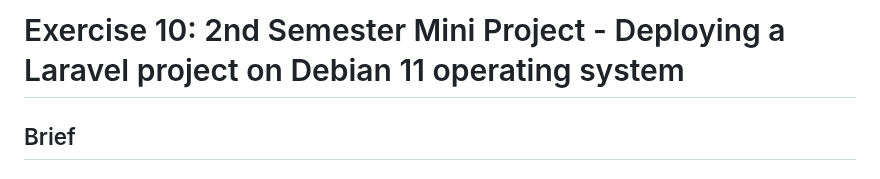
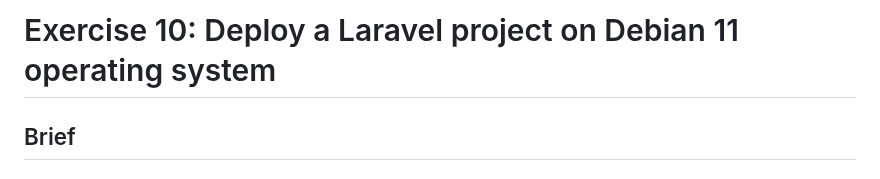
Before and after one commit to Osinachi-Uro/Learn-With-Osinachi, a Markdown page: Exercise 10/Exercise 10.md, the part around the change. Drawn GitHub-style.

```diff
--- a/Exercise 10/Exercise 10.md
+++ b/Exercise 10/Exercise 10.md
@@ -1,4 +1,4 @@
-# Exercise 10: 2nd Semester Mini Project - Deploying a Laravel project on Debian 11 operating system
+# Exercise 10: Deploy a Laravel project on Debian 11 operating system
 
 ## Brief
 #### We will be deploying a real life application:
```
